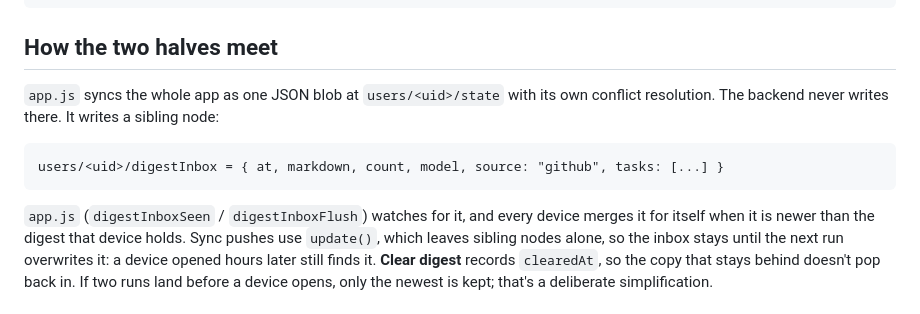
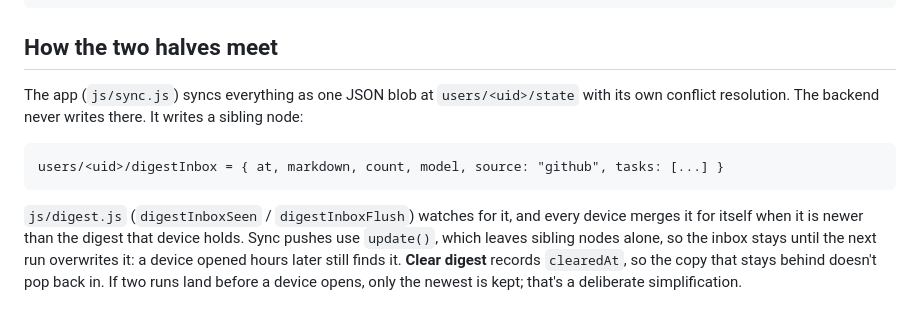
Before and after one commit to homiejhan/worky, a Markdown page: backend/README.md, the part around the change. Drawn GitHub-style.

Commit message:
Docs: backend README names js/sync.js and js/digest.js
Co-Authored-By: Claude Opus 5.5 <noreply@anthropic.com>
Claude-Session: https://claude.ai/code/session_01ADDt4Uf4zfWv1buQXnD1mL

````diff
--- a/backend/README.md
+++ b/backend/README.md
@@ -19,14 +19,14 @@ backend/
 
 ## How the two halves meet
 
-`app.js` syncs the whole app as one JSON blob at `users/<uid>/state` with its own
+The app (`js/sync.js`) syncs everything as one JSON blob at `users/<uid>/state` with its own
 conflict resolution. The backend never writes there. It writes a sibling node:
 
 ```
 users/<uid>/digestInbox = { at, markdown, count, model, source: "github", tasks: [...] }
 ```
 
-`app.js` (`digestInboxSeen` / `digestInboxFlush`) watches for it, and every device
+`js/digest.js` (`digestInboxSeen` / `digestInboxFlush`) watches for it, and every device
 merges it for itself when it is newer than the digest that device holds. Sync
 pushes use `update()`, which leaves sibling nodes alone, so the inbox stays until
 the next run overwrites it: a device opened hours later still finds it. **Clear
````
